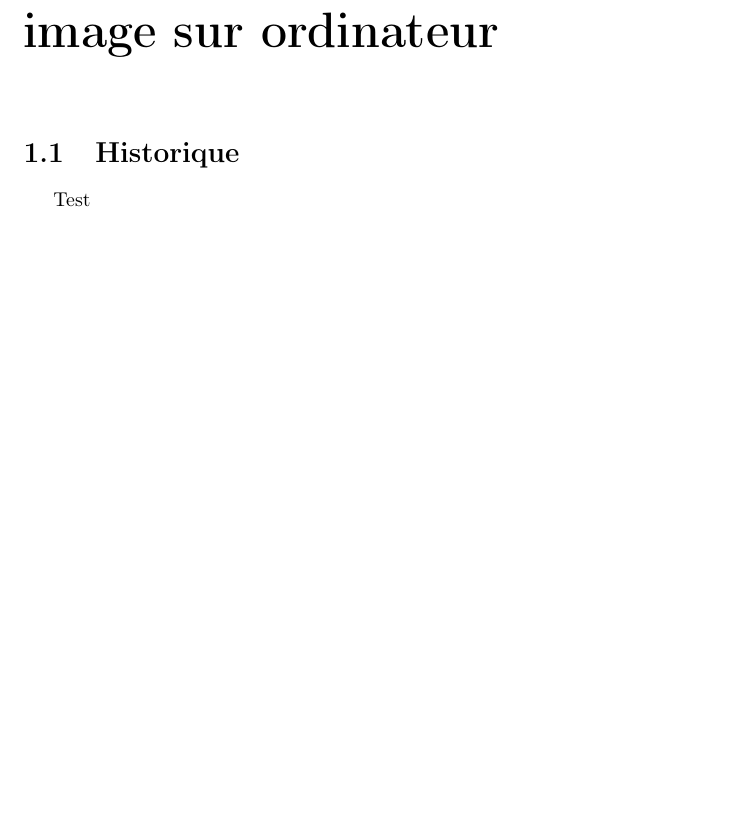
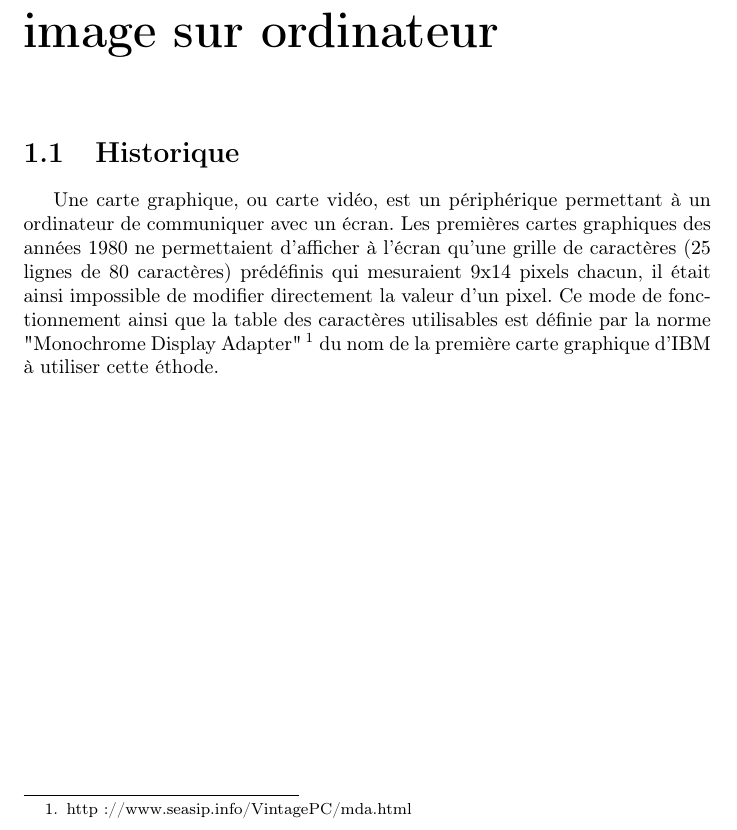
Before and after one commit to SoyouzTeam/Etat_De_L_Art, a LaTeX document (Tex/etat_de_l_art.tex, which reads Tex/histoire.tex): part of page 4 of 14, cut so that both start at the same text, the shorter picture padded with empty space. Compiled offline with pdfLaTeX.

```diff
--- a/Tex/histoire.tex
+++ b/Tex/histoire.tex
@@ -1,3 +1,8 @@
 \section{Historique}
 
-Test
+Une carte graphique, ou carte vidéo, est un périphérique permettant à un ordinateur de communiquer
+avec un écran.
+Les premières cartes graphiques des années 1980 ne permettaient d'afficher à l'écran qu'une grille de caractères (25 lignes de 80 caractères)
+prédéfinis qui mesuraient 9x14 pixels chacun, il était ainsi impossible de modifier directement la valeur d'un pixel.
+Ce mode de fonctionnement ainsi que la table des caractères utilisables est définie par la norme "Monochrome Display Adapter"\footnote{http://www.seasip.info/VintagePC/mda.html}
+du nom de la première carte graphique d'IBM à utiliser cette éthode.
```
Also changed, not shown: Tex/etat_de_l_art.pdf, 2 other files.
